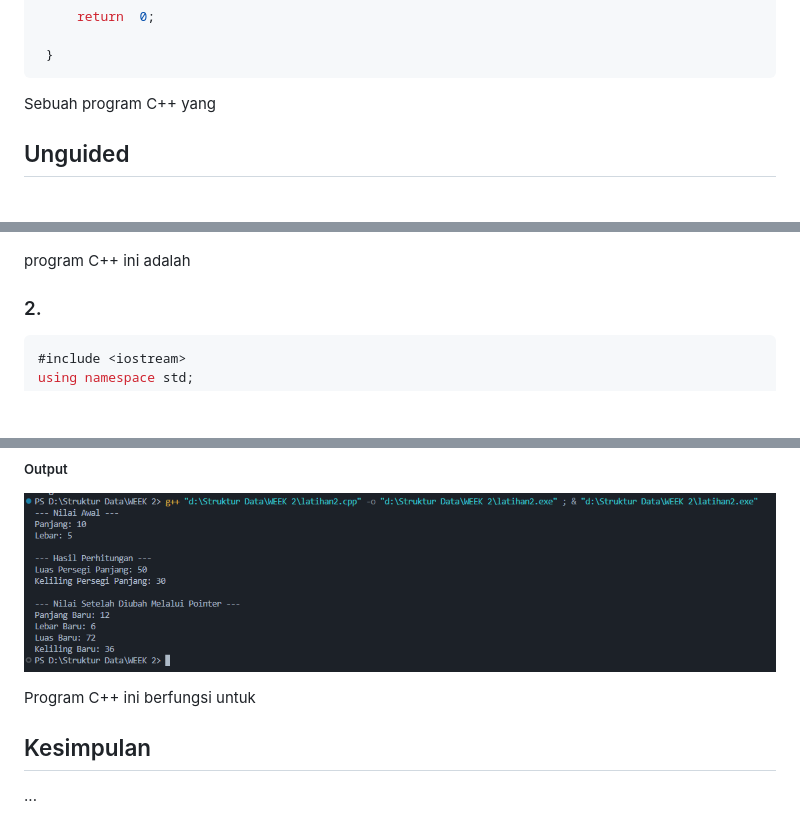
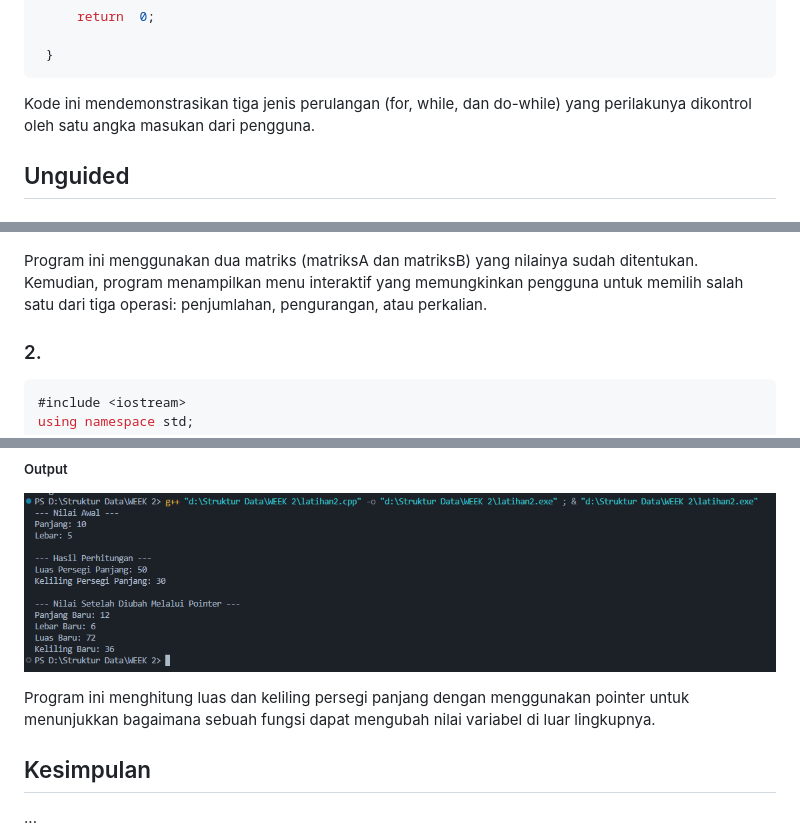
Before and after one commit to hanif-12-01/STRUKTUR_DATA_MHANIFALFAIZ, a Markdown page: WEEK 2/Laprak.md, 3 parts joined by grey strips. Rendered like a GitHub page; blank space fills up the shorter version.

````diff
--- a/WEEK 2/Laprak.md
+++ b/WEEK 2/Laprak.md
@@ -142,7 +144,7 @@ using namespace std;
 
  }
 ```
-Sebuah program C++ yang
+Kode ini mendemonstrasikan tiga jenis perulangan (for, while, dan do-while) yang perilakunya dikontrol oleh satu angka masukan dari pengguna.
 
 ## Unguided
 
@@ -264,7 +266,7 @@ void tampilMatriks(int matriks[][3]) {
 ##### Output
 ![Keluaran1](https://raw.githubusercontent.com/hanif-12-01/STRUKTUR_DATA_MHANIFALFAIZ/master/WEEK%202/Keluaran1.png)
 
-program C++ ini adalah
+Program ini menggunakan dua matriks (matriksA dan matriksB) yang nilainya sudah ditentukan. Kemudian, program menampilkan menu interaktif yang memungkinkan pengguna untuk memilih salah satu dari tiga operasi: penjumlahan, pengurangan, atau perkalian.
 
 ### 2.
 
@@ -317,7 +319,7 @@ int main() {
 ##### Output
 ![Keluaran2](https://raw.githubusercontent.com/hanif-12-01/STRUKTUR_DATA_MHANIFALFAIZ/master/WEEK%202/Keluaran2.png)
 
-Program C++ ini berfungsi untuk
+Program ini menghitung luas dan keliling persegi panjang dengan menggunakan pointer untuk menunjukkan bagaimana sebuah fungsi dapat mengubah nilai variabel di luar lingkupnya.
 
 ## Kesimpulan
 ...
````
Also changed, not shown: other parts of WEEK 2/Laprak.md (+5 -3 lines).
